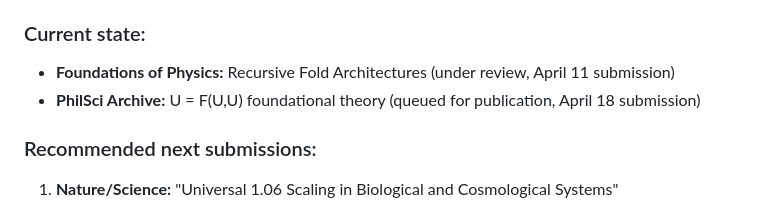
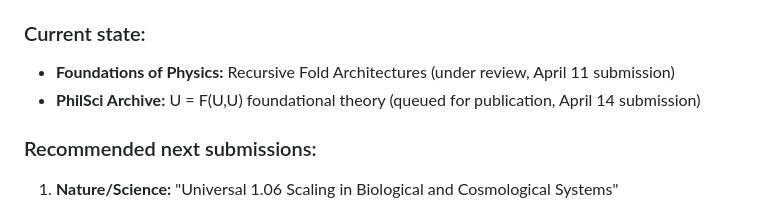
Before and after one commit to tuttlepc9/UFUU, a Markdown page: UFUU_RESEARCH_JOURNAL_INDEX.md, the part around the change. GitHub-like rendering.

Commit message:
Update submission date for PhilSci Archive entry

```diff
--- a/UFUU_RESEARCH_JOURNAL_INDEX.md
+++ b/UFUU_RESEARCH_JOURNAL_INDEX.md
@@ -232,7 +232,7 @@ ufuu/
 
 ### Current state:
 - **Foundations of Physics:** Recursive Fold Architectures (under review, April 11 submission)
-- **PhilSci Archive:** U = F(U,U) foundational theory (queued for publication, April 18 submission)
+- **PhilSci Archive:** U = F(U,U) foundational theory (queued for publication, April 14 submission)
 
 ### Recommended next submissions:
 1. **Nature/Science:** "Universal 1.06 Scaling in Biological and Cosmological Systems"
```
